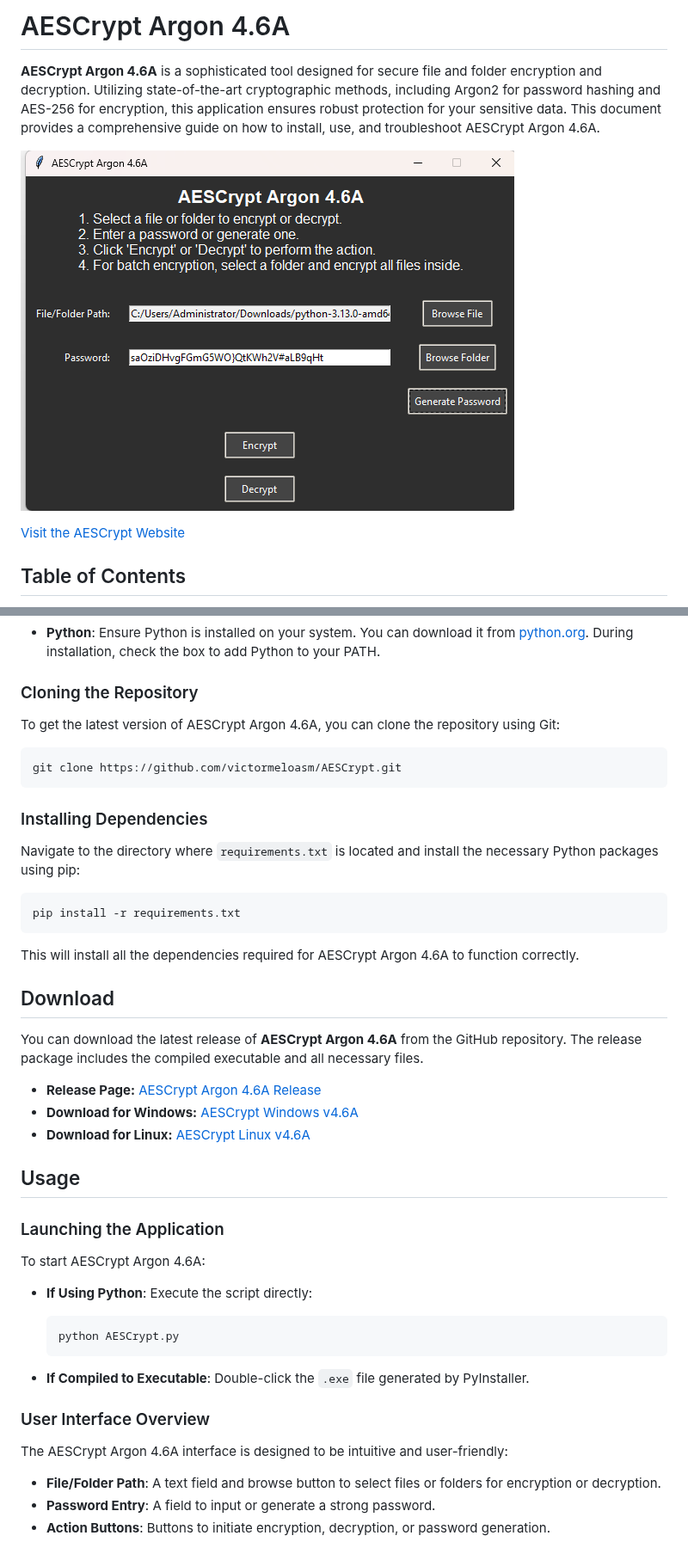
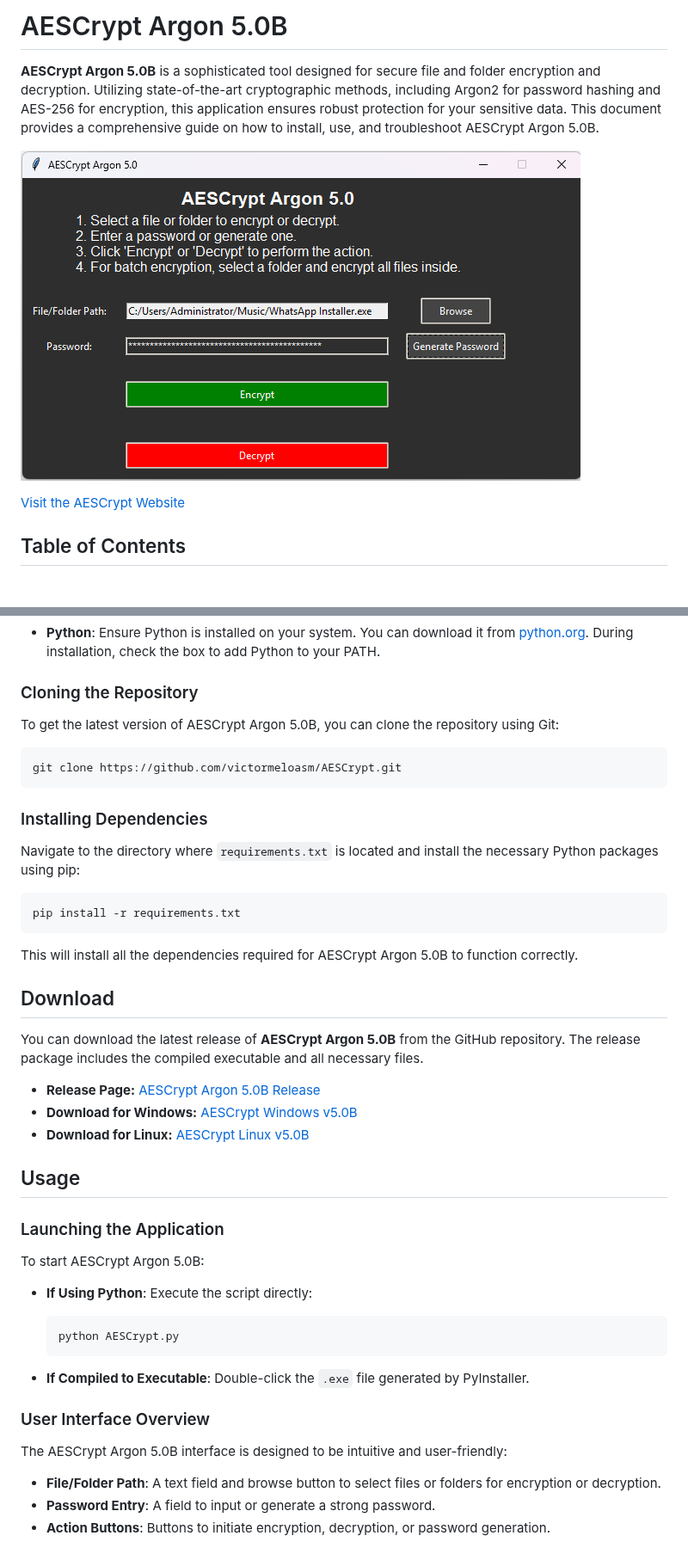
Before and after one commit to victormeloasm/AESCrypt, a Markdown page: README.md, 2 parts joined by grey strips. Shown at 86% size. GitHub-like rendering.

````diff
--- a/README.md
+++ b/README.md
@@ -1,8 +1,8 @@
-# AESCrypt Argon 4.6A
+# AESCrypt Argon 5.0B
 
-**AESCrypt Argon 4.6A** is a sophisticated tool designed for secure file and folder encryption and decryption. Utilizing state-of-the-art cryptographic methods, including Argon2 for password hashing and AES-256 for encryption, this application ensures robust protection for your sensitive data. This document provides a comprehensive guide on how to install, use, and troubleshoot AESCrypt Argon 4.6A.
+**AESCrypt Argon 5.0B** is a sophisticated tool designed for secure file and folder encryption and decryption. Utilizing state-of-the-art cryptographic methods, including Argon2 for password hashing and AES-256 for encryption, this application ensures robust protection for your sensitive data. This document provides a comprehensive guide on how to install, use, and troubleshoot AESCrypt Argon 5.0B.
 
-![Screenshot](captuu.png)
+![Screenshot](capturrr.png)
 
 [Visit the AESCrypt Website](https://aescrypt-argon.netlify.app/)
 
@@ -60,7 +60,7 @@
 
 ### Cloning the Repository
 
-To get the latest version of AESCrypt Argon 4.6A, you can clone the repository using Git:
+To get the latest version of AESCrypt Argon 5.0B, you can clone the repository using Git:
 
 ```bash
 git clone https://github.com/victormeloasm/AESCrypt.git
@@ -74,21 +74,21 @@ Navigate to the directory where `requirements.txt` is located and install the ne
 pip install -r requirements.txt
 ```
 
-This will install all the dependencies required for AESCrypt Argon 4.6A to function correctly.
+This will install all the dependencies required for AESCrypt Argon 5.0B to function correctly.
 
 ## Download
 
-You can download the latest release of **AESCrypt Argon 4.6A** from the GitHub repository. The release package includes the compiled executable and all necessary files.
+You can download the latest release of **AESCrypt Argon 5.0B** from the GitHub repository. The release package includes the compiled executable and all necessary files.
 
-- **Release Page:** [AESCrypt Argon 4.6A Release](https://github.com/victormeloasm/AESCrypt/releases/tag/ArgonD)
-- **Download for Windows:** [AESCrypt Windows v4.6A](https://github.com/victormeloasm/AESCrypt/releases/download/ArgonD/AEScrypt_Windows_v4.6A.zip)
-- **Download for Linux:** [AESCrypt Linux v4.6A](https://github.com/victormeloasm/AESCrypt/releases/download/ArgonD/AEScrypt_Linux_v4.6A.zip)
+- **Release Page:** [AESCrypt Argon 5.0B Release](https://github.com/victormeloasm/AESCrypt/releases/tag/ArgonE)
+- **Download for Windows:** [AESCrypt Windows v5.0B](https://github.com/victormeloasm/AESCrypt/releases/download/ArgonE/AEScrypt_Windows_v5.0B.zip)
+- **Download for Linux:** [AESCrypt Linux v5.0B](https://github.com/victormeloasm/AESCrypt/releases/download/ArgonE/AEScrypt_Linux_v5.0B.zip)
 
 ## Usage
 
 ### Launching the Application
 
-To start AESCrypt Argon 4.6A:
+To start AESCrypt Argon 5.0B:
 
 - **If Using Python**: Execute the script directly:
   ```bash
@@ -99,7 +99,7 @@ To start AESCrypt Argon 4.6A:
 
 ### User Interface Overview
 
-The AESCrypt Argon 4.6A interface is designed to be intuitive and user-friendly:
+The AESCrypt Argon 5.0B interface is designed to be intuitive and user-friendly:
 
 - **File/Folder Path**: A text field and browse button to select files or folders for encryption or decryption.
 - **Password Entry**: A field to input or generate a strong password.
````
Also changed, not shown: other parts of README.md (+3 -3 lines).
